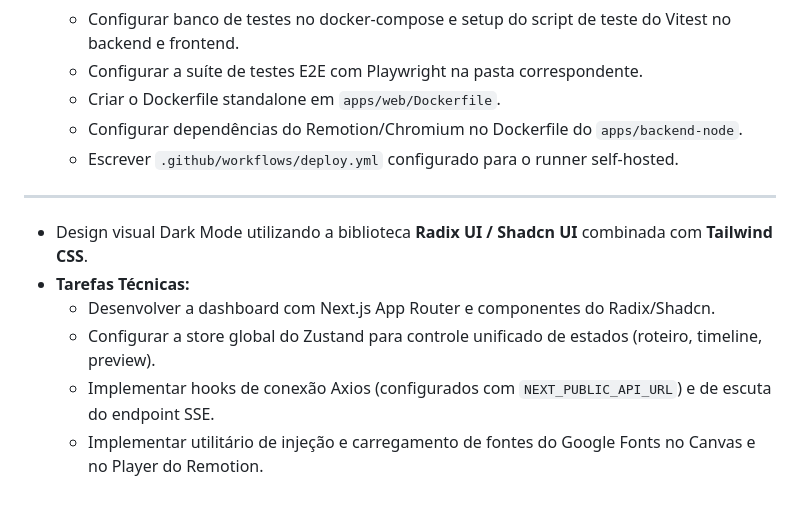
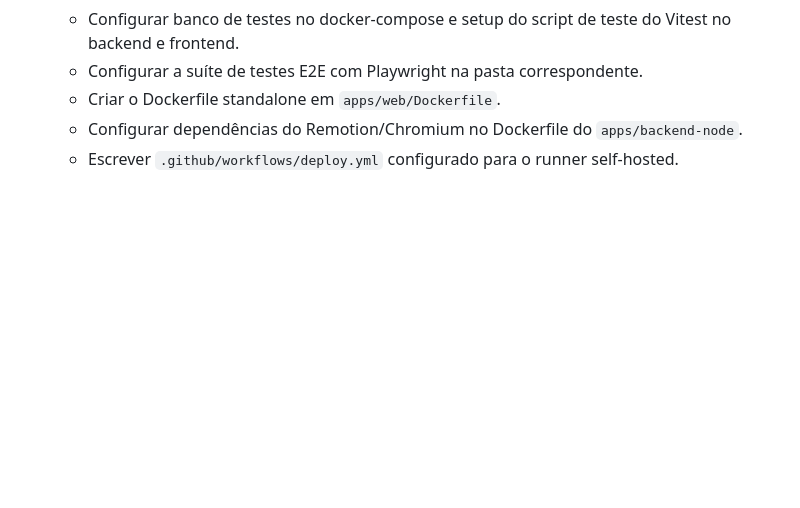
Before and after one commit to juliolimacostavalladares/open-video-studio, a Markdown page: backlog.md, the part around the change. Rendered like a GitHub page; blank space fills up the shorter version.

Commit message:
docs: clean up trailing sprint 4 lines at the end of backlog.md

```diff
--- a/backlog.md
+++ b/backlog.md
@@ -146,11 +146,3 @@ gantt
   * Criar o Dockerfile standalone em `apps/web/Dockerfile`.
   * Configurar dependências do Remotion/Chromium no Dockerfile do `apps/backend-node`.
   * Escrever `.github/workflows/deploy.yml` configurado para o runner self-hosted.
-
----
-  * Design visual Dark Mode utilizando a biblioteca **Radix UI / Shadcn UI** combinada com **Tailwind CSS**.
-* **Tarefas Técnicas:**
-  * Desenvolver a dashboard com Next.js App Router e componentes do Radix/Shadcn.
-  * Configurar a store global do Zustand para controle unificado de estados (roteiro, timeline, preview).
-  * Implementar hooks de conexão Axios (configurados com `NEXT_PUBLIC_API_URL`) e de escuta do endpoint SSE.
-  * Implementar utilitário de injeção e carregamento de fontes do Google Fonts no Canvas e no Player do Remotion.
```
